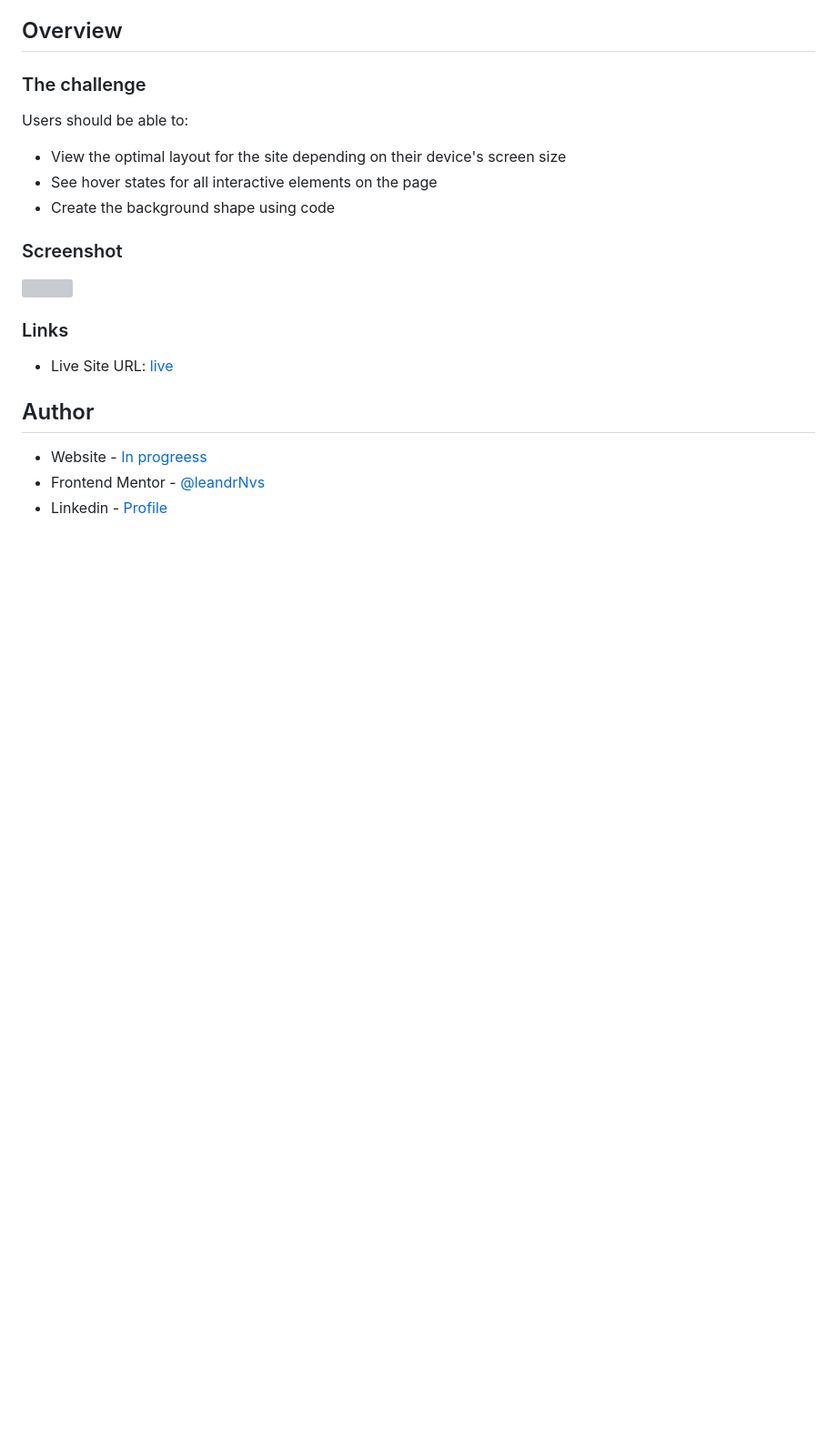
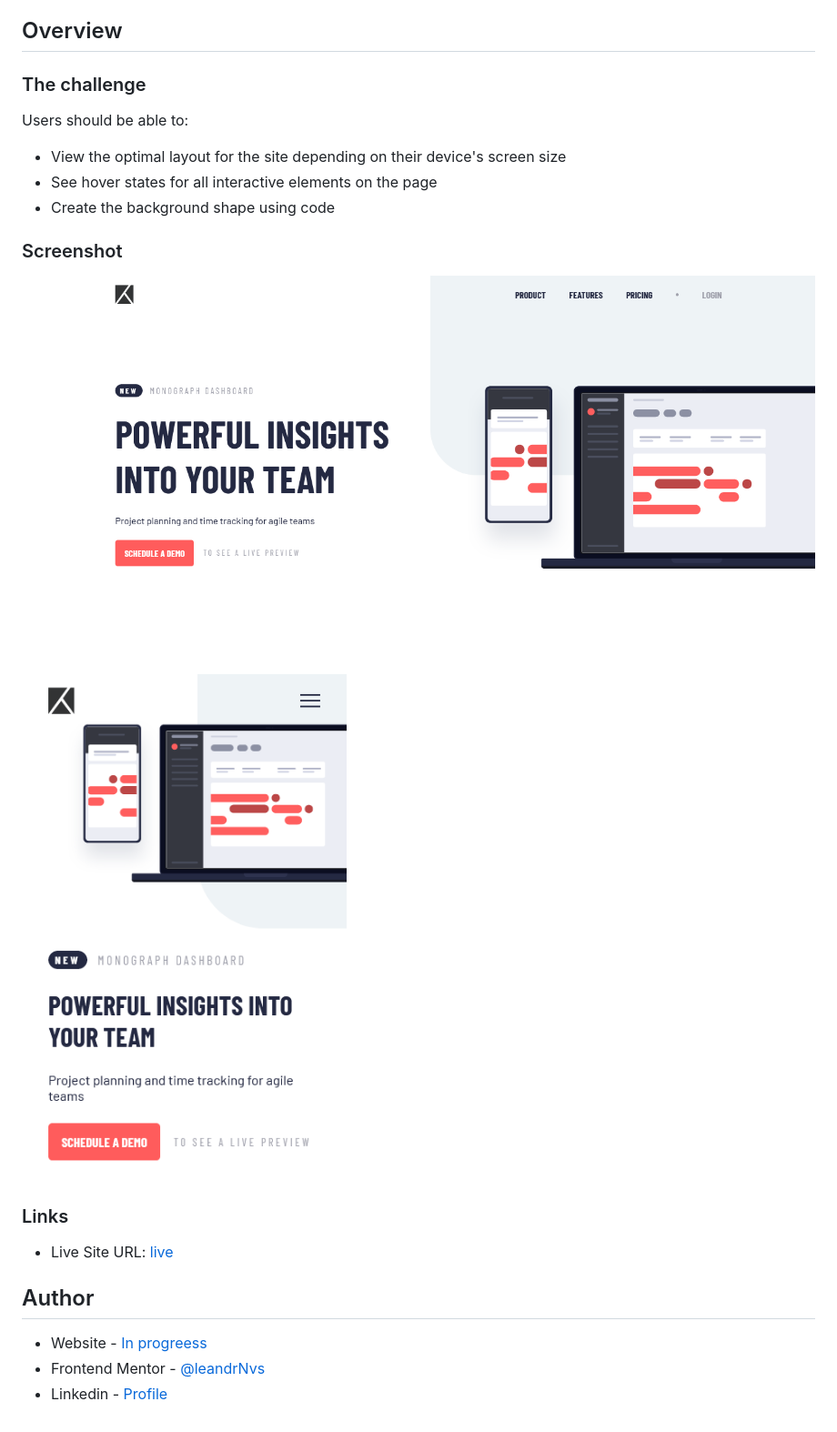
Before and after one commit to leandrNvs/Project-tracking-intro-component, a Markdown page: README.md, the part around the change. Shown: that part at 91% size. Rendered like a GitHub page; pictures changed too: desktop.png (added), mobile.png (added); blank space fills up the shorter version; grey boxes are pictures that could not be loaded.

Commit message:
Screenshots added

```diff
--- a/README.md
+++ b/README.md
@@ -22,7 +22,8 @@ Users should be able to:
 
 ### Screenshot
 
-![](./screenshot.jpg)
+![](./desktop.png)
+![](./mobile.png)
 
 ### Links
 
```
